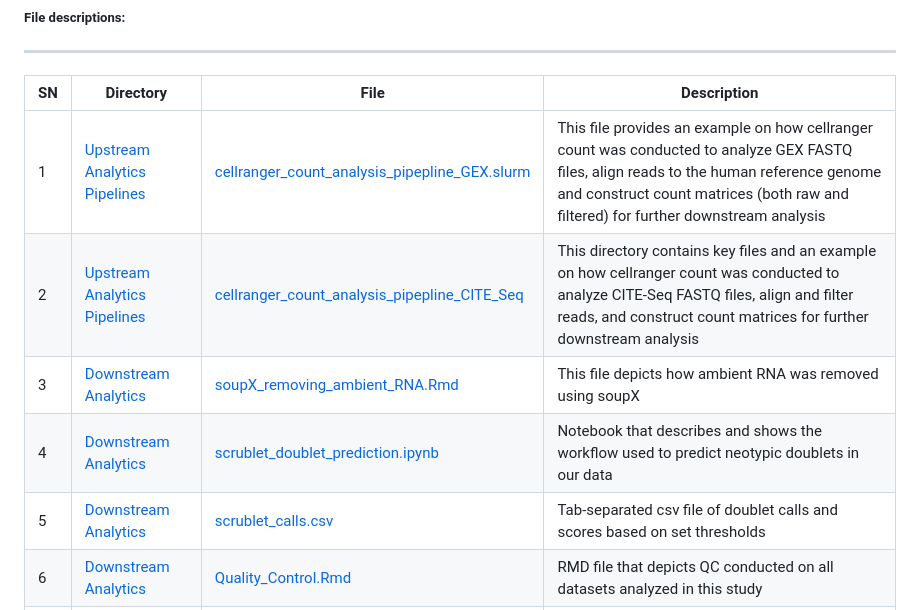
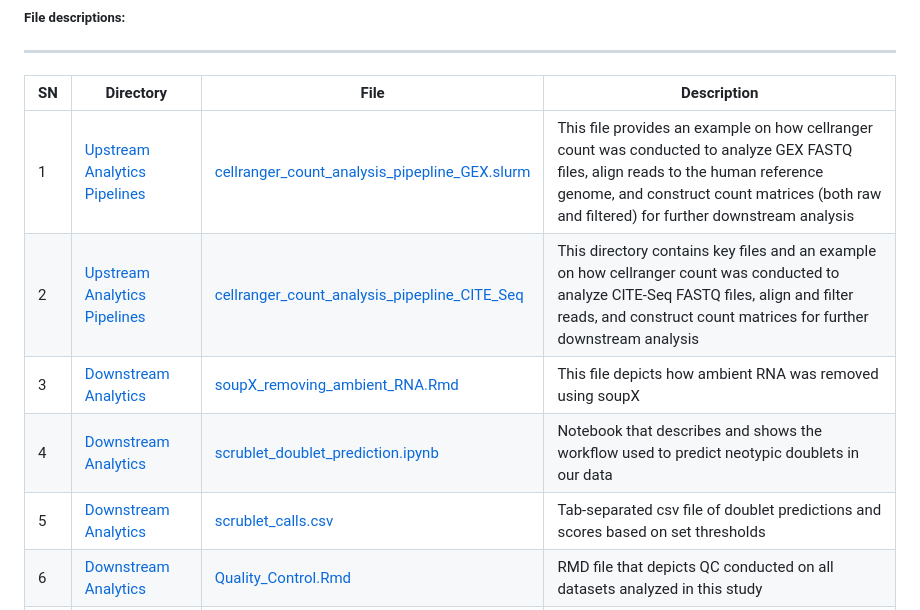
Before and after one commit to PorrettLab/Role-of-NFAT-in-uterine-NK-cell-tissue-residency, a Markdown page: README.md, the part around the change. Rendered like a GitHub page.

```diff
--- a/README.md
+++ b/README.md
@@ -19,11 +19,11 @@ Script in the ["HC_UTx_preprocessing.Rmd"](https://github.com/PorrettLab/Role-of
 
 | **SN** | **Directory** | **File**   | **Description** |
 |----------------|------------|------------|------------|
-|1|[Upstream Analytics Pipelines](https://github.com/PorrettLab/Role-of-NFAT-in-uterine-NK-cell-tissue-residency/tree/main/Upstream%20Analytics%20Pipelines)|[cellranger_count_analysis_pipepline_GEX.slurm](https://github.com/PorrettLab/Role-of-NFAT-in-uterine-NK-cell-tissue-residency/blob/main/Upstream%20Analytics%20Pipelines/cellranger_count_analysis_pipepline_GEX.slurm)|This file provides an example on how cellranger count was conducted to analyze GEX FASTQ files, align reads to the human reference genome and construct count matrices (both raw and filtered) for further downstream analysis|
+|1|[Upstream Analytics Pipelines](https://github.com/PorrettLab/Role-of-NFAT-in-uterine-NK-cell-tissue-residency/tree/main/Upstream%20Analytics%20Pipelines)|[cellranger_count_analysis_pipepline_GEX.slurm](https://github.com/PorrettLab/Role-of-NFAT-in-uterine-NK-cell-tissue-residency/blob/main/Upstream%20Analytics%20Pipelines/cellranger_count_analysis_pipepline_GEX.slurm)|This file provides an example on how cellranger count was conducted to analyze GEX FASTQ files, align reads to the human reference genome, and construct count matrices (both raw and filtered) for further downstream analysis|
 |2|[Upstream Analytics Pipelines](https://github.com/PorrettLab/Role-of-NFAT-in-uterine-NK-cell-tissue-residency/tree/main/Upstream%20Analytics%20Pipelines)|[cellranger_count_analysis_pipepline_CITE_Seq](https://github.com/PorrettLab/Role-of-NFAT-in-uterine-NK-cell-tissue-residency/tree/main/Upstream%20Analytics%20Pipelines/cellranger_count_analysis_pipepline_CITE_Seq)|This directory contains key files and an example on how cellranger count was conducted to analyze CITE-Seq FASTQ files, align and filter reads, and construct count matrices for further downstream analysis|
 |3|[Downstream Analytics](https://github.com/PorrettLab/Role-of-NFAT-in-uterine-NK-cell-tissue-residency/tree/main/Downstream%20Analytics)|[soupX_removing_ambient_RNA.Rmd](https://github.com/PorrettLab/Role-of-NFAT-in-uterine-NK-cell-tissue-residency/blob/main/Downstream%20Analytics/soupX_removing_ambient_RNA.Rmd)|This file depicts how ambient RNA was removed using soupX|
 |4|[Downstream Analytics](https://github.com/PorrettLab/Role-of-NFAT-in-uterine-NK-cell-tissue-residency/tree/main/Downstream%20Analytics)|[scrublet_doublet_prediction.ipynb](https://github.com/PorrettLab/Role-of-NFAT-in-uterine-NK-cell-tissue-residency/tree/main/Downstream%20Analytics/scrublet_predictions/scrublet_doublet_prediction.ipynb)|Notebook that describes and shows the workflow used to predict neotypic doublets in our data|
-|5|[Downstream Analytics](https://github.com/PorrettLab/Role-of-NFAT-in-uterine-NK-cell-tissue-residency/tree/main/Downstream%20Analytics)|[scrublet_calls.csv](https://github.com/PorrettLab/Role-of-NFAT-in-uterine-NK-cell-tissue-residency/tree/main/Downstream%20Analytics/scrublet_predictions/scrublet_calls.csv)|Tab-separated csv file of doublet calls and scores based on set thresholds|
+|5|[Downstream Analytics](https://github.com/PorrettLab/Role-of-NFAT-in-uterine-NK-cell-tissue-residency/tree/main/Downstream%20Analytics)|[scrublet_calls.csv](https://github.com/PorrettLab/Role-of-NFAT-in-uterine-NK-cell-tissue-residency/tree/main/Downstream%20Analytics/scrublet_predictions/scrublet_calls.csv)|Tab-separated csv file of doublet predictions and scores based on set thresholds|
 |6|[Downstream Analytics](https://github.com/PorrettLab/Role-of-NFAT-in-uterine-NK-cell-tissue-residency/tree/main/Downstream%20Analytics)|[Quality_Control.Rmd](https://github.com/PorrettLab/Role-of-NFAT-in-uterine-NK-cell-tissue-residency/blob/main/Downstream%20Analytics/Quality_Control.Rmd)|RMD file that depicts QC conducted on all datasets analyzed in this study|
 |7|[Downstream Analytics](https://github.com/PorrettLab/Role-of-NFAT-in-uterine-NK-cell-tissue-residency/tree/main/Downstream%20Analytics)|[sample_integration_and_analysis.Rmd](https://github.com/PorrettLab/Role-of-NFAT-in-uterine-NK-cell-tissue-residency/blob/main/Downstream%20Analytics/sample_integration_and_analysis.Rmd)|RMD file that shows the analytics workflow of scRNA-seq data used in this study|
 |8|[Downstream Analytics](https://github.com/PorrettLab/Role-of-NFAT-in-uterine-NK-cell-tissue-residency/tree/main/Downstream%20Analytics)|[Analysis_of_CITE_Seq_datasets.Rmd](https://github.com/PorrettLab/Role-of-NFAT-in-uterine-NK-cell-tissue-residency/blob/main/Downstream%20Analytics/analysis_of_CITE_Seq_datasets.Rmd)|RMD file that encapsulates the analytics workflow of CITE-Seq datasets used in this study|
```
